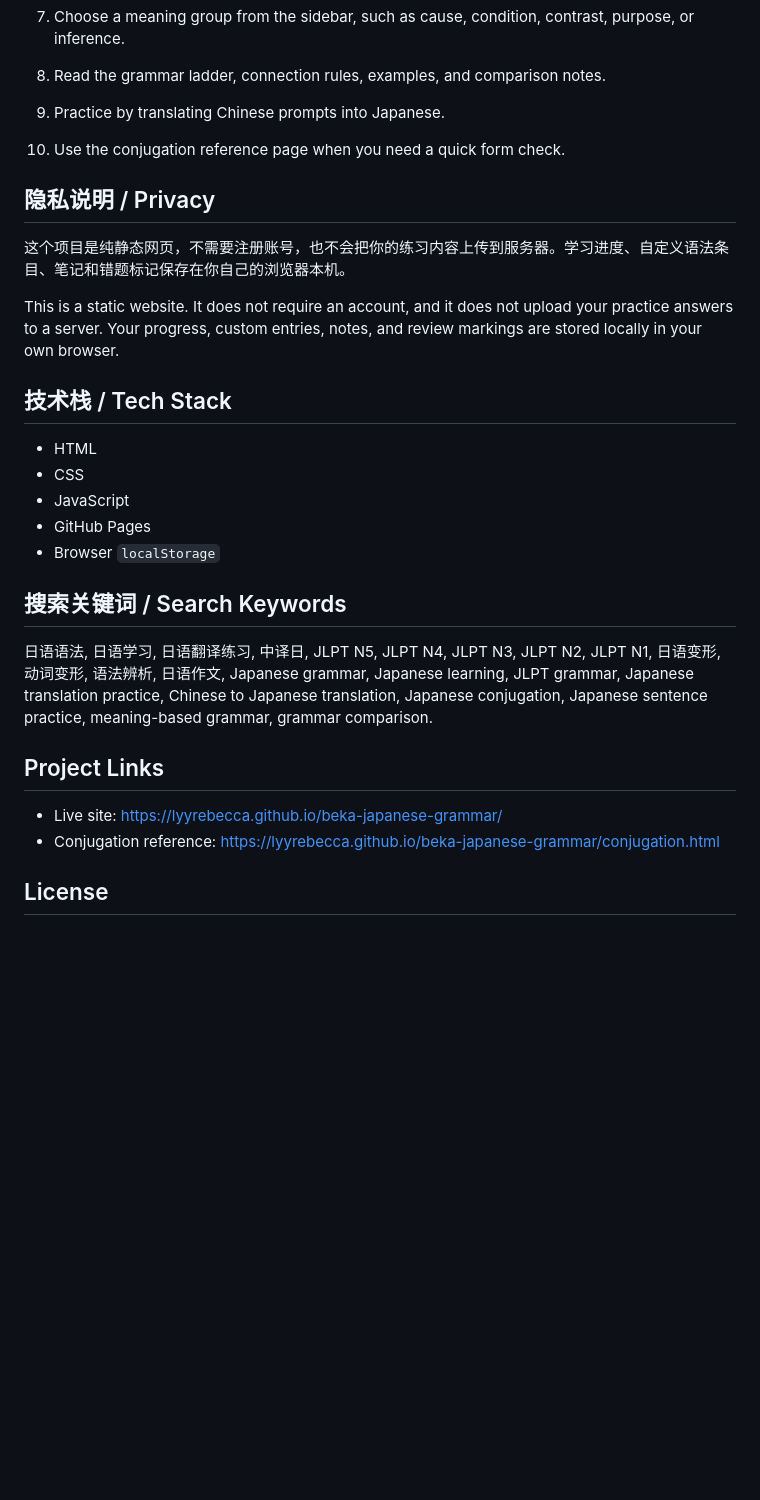
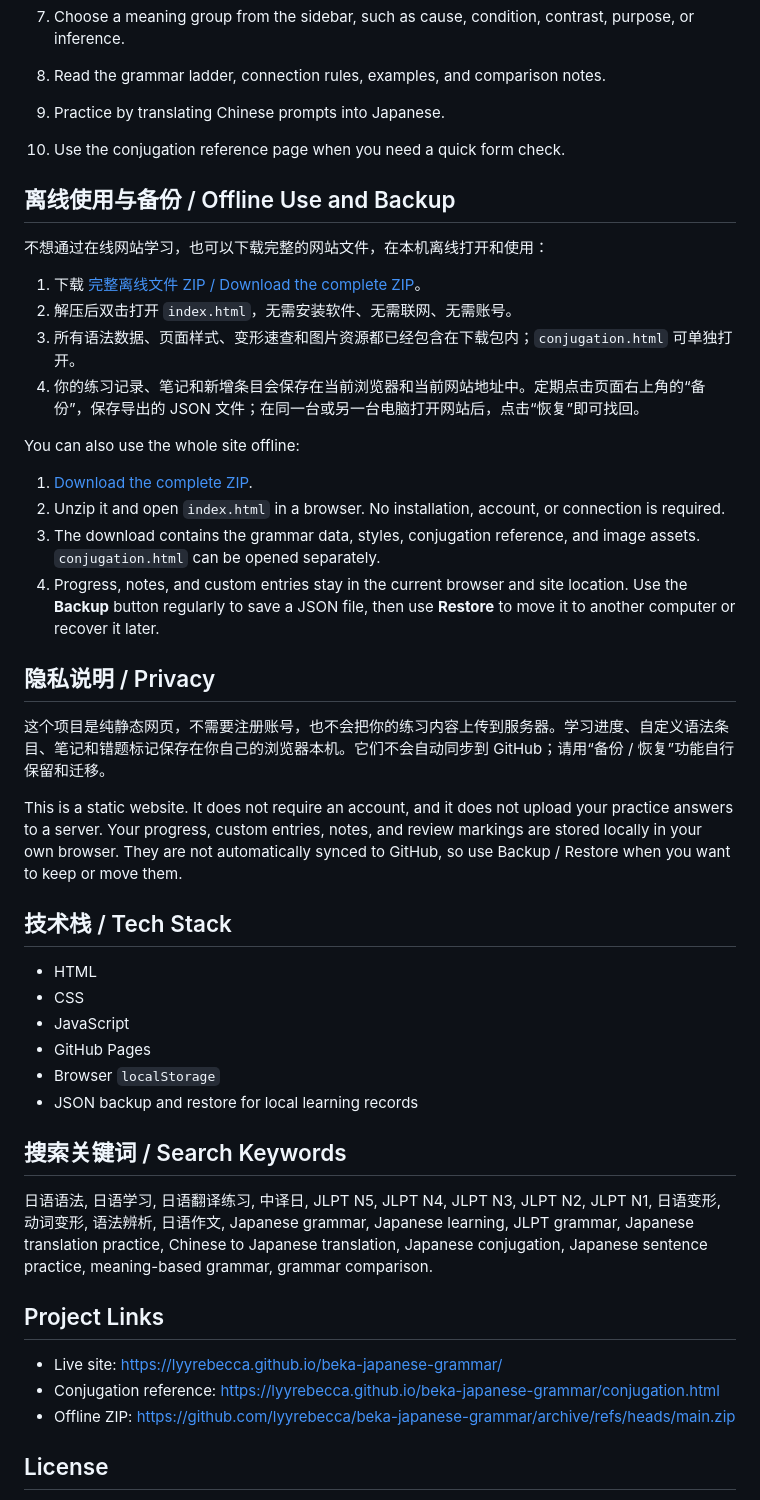
Before and after one commit to lyyrebecca/beka-japanese-grammar, a Markdown page: README.md, the part around the change. Rendered like a GitHub page; blank space fills up the shorter version.

```diff
--- a/README.md
+++ b/README.md
@@ -91,11 +91,27 @@ This website is useful for:
 4. Practice by translating Chinese prompts into Japanese.
 5. Use the conjugation reference page when you need a quick form check.
 
+## 离线使用与备份 / Offline Use and Backup
+
+不想通过在线网站学习，也可以下载完整的网站文件，在本机离线打开和使用：
+
+1. 下载 [完整离线文件 ZIP / Download the complete ZIP](https://github.com/lyyrebecca/beka-japanese-grammar/archive/refs/heads/main.zip)。
+2. 解压后双击打开 `index.html`，无需安装软件、无需联网、无需账号。
+3. 所有语法数据、页面样式、变形速查和图片资源都已经包含在下载包内；`conjugation.html` 可单独打开。
+4. 你的练习记录、笔记和新增条目会保存在当前浏览器和当前网站地址中。定期点击页面右上角的“备份”，保存导出的 JSON 文件；在同一台或另一台电脑打开网站后，点击“恢复”即可找回。
+
+You can also use the whole site offline:
+
+1. [Download the complete ZIP](https://github.com/lyyrebecca/beka-japanese-grammar/archive/refs/heads/main.zip).
+2. Unzip it and open `index.html` in a browser. No installation, account, or connection is required.
+3. The download contains the grammar data, styles, conjugation reference, and image assets. `conjugation.html` can be opened separately.
+4. Progress, notes, and custom entries stay in the current browser and site location. Use the **Backup** button regularly to save a JSON file, then use **Restore** to move it to another computer or recover it later.
+
 ## 隐私说明 / Privacy
 
-这个项目是纯静态网页，不需要注册账号，也不会把你的练习内容上传到服务器。学习进度、自定义语法条目、笔记和错题标记保存在你自己的浏览器本机。
+这个项目是纯静态网页，不需要注册账号，也不会把你的练习内容上传到服务器。学习进度、自定义语法条目、笔记和错题标记保存在你自己的浏览器本机。它们不会自动同步到 GitHub；请用“备份 / 恢复”功能自行保留和迁移。
 
-This is a static website. It does not require an account, and it does not upload your practice answers to a server. Your progress, custom entries, notes, and review markings are stored locally in your own browser.
+This is a static website. It does not require an account, and it does not upload your practice answers to a server. Your progress, custom entries, notes, and review markings are stored locally in your own browser. They are not automatically synced to GitHub, so use Backup / Restore when you want to keep or move them.
 
 ## 技术栈 / Tech Stack
 
@@ -104,6 +120,7 @@ This is a static website. It does not require an account, and it does not upload
 - JavaScript
 - GitHub Pages
 - Browser `localStorage`
+- JSON backup and restore for local learning records
 
 ## 搜索关键词 / Search Keywords
 
@@ -113,6 +130,7 @@ This is a static website. It does not require an account, and it does not upload
 
 - Live site: [https://lyyrebecca.github.io/beka-japanese-grammar/](https://lyyrebecca.github.io/beka-japanese-grammar/)
 - Conjugation reference: [https://lyyrebecca.github.io/beka-japanese-grammar/conjugation.html](https://lyyrebecca.github.io/beka-japanese-grammar/conjugation.html)
+- Offline ZIP: [https://github.com/lyyrebecca/beka-japanese-grammar/archive/refs/heads/main.zip](https://github.com/lyyrebecca/beka-japanese-grammar/archive/refs/heads/main.zip)
 
 ## License
 
```
